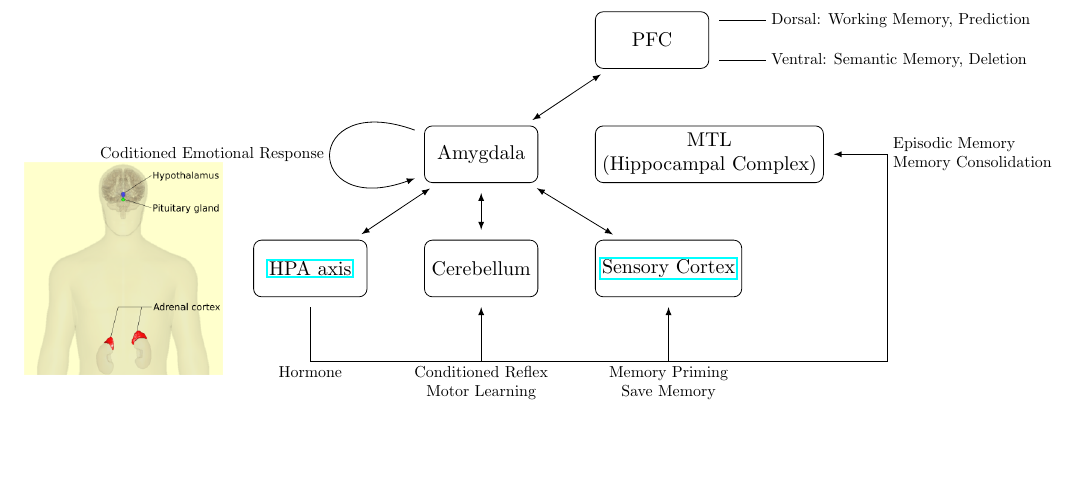
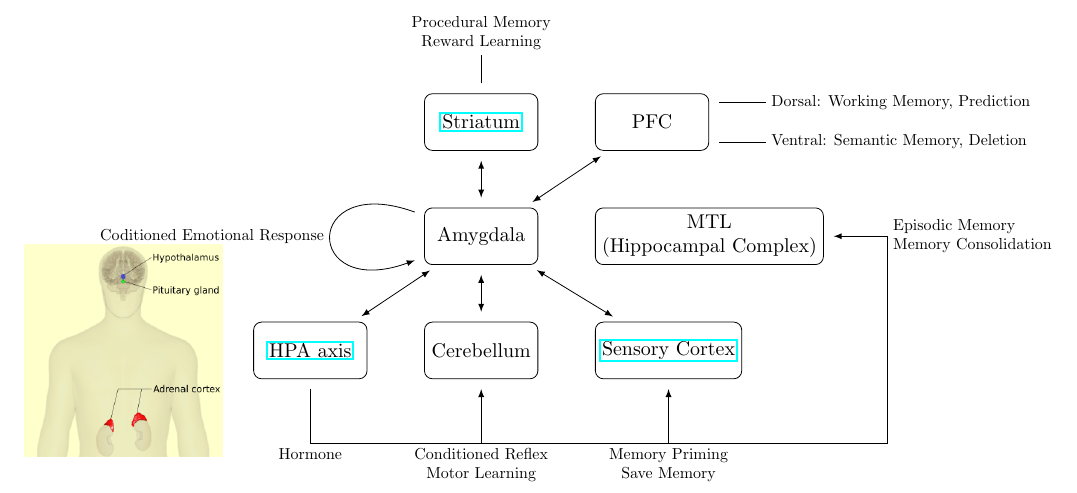
Before and after one commit to kiiwoom8/Neuron, a LaTeX document (main.tex, which reads components/arrows/memory.tex, components/nodes/memory.tex): part of page 2 of 2, cut at the place of the change, the shorter picture padded with empty space. Compiled offline with pdfLaTeX.

Commit message:
add striatum

```diff
--- a/components/arrows/memory.tex
+++ b/components/arrows/memory.tex
@@ -3,8 +3,10 @@
 \draw[default_arrow, latex-latex](amg) to (cerebellum);
 \draw[default_arrow, latex-latex](amg) to (sc);
 \draw[default_arrow, latex-latex](amg) to (pfc);
+\draw[default_arrow, latex-latex](amg) to (sta);
 \draw(pfc.east)++(0,10pt)+(5pt,0) -- ++(1,0) node[exp, right]{Dorsal: Working Memory, Prediction};
 \draw(pfc.east)++(0,-10pt)+(5pt,0) -- ++(1,0) node[exp, right]{Ventral: Semantic Memory, Deletion};
+\draw(sta.north)++(0,5pt) -- ++(0,.5) node[exp, above]{Procedural Memory\\Reward Learning};
 % --------------------------------------------------------------------------------------------------
 \node[below=of hpa](space1){};
 \node[below=of cerebellum](space2){};
--- a/components/nodes/memory.tex
+++ b/components/nodes/memory.tex
@@ -4,5 +4,6 @@
 \node[default, right=of cerebellum](sc){\href{https://en.wikipedia.org/wiki/Primary_somatosensory_cortex}{Sensory Cortex}};
 \node[default, right=of amg](mtl){MTL\\(Hippocampal Complex)};
 \node[default, above right=of amg](pfc){PFC};
+\node[default, above=of amg](sta){\href{https://en.wikipedia.org/wiki/Striatum}{Striatum}};
 
 \node[left=.5cm of hpa, scale=.3]{\includegraphics{images/hpa.png}};
```
Also changed, not shown: main.pdf.
